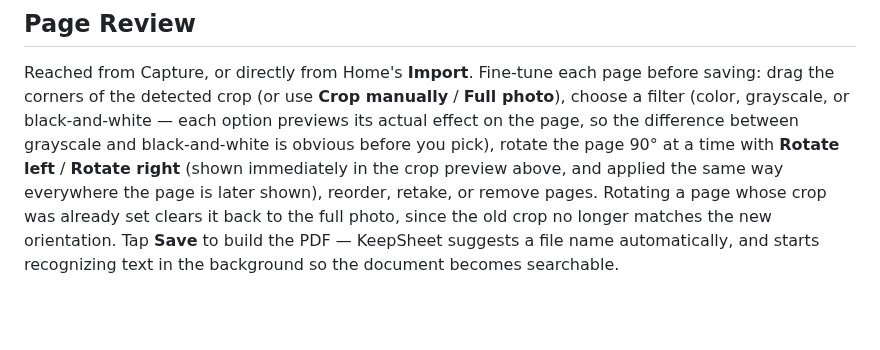
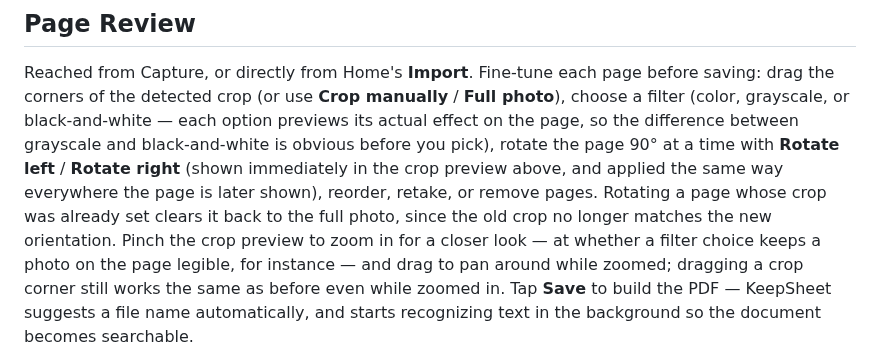
Before and after one commit to tomasbjerre/keepsheet, a Markdown page: docs/user-manual.md, the part around the change. Drawn GitHub-style; blank space fills up the shorter version.

```diff
--- a/docs/user-manual.md
+++ b/docs/user-manual.md
@@ -50,6 +50,10 @@ pick), rotate the page 90° at a time with **Rotate left** /
 the same way everywhere the page is later shown), reorder, retake, or
 remove pages. Rotating a page whose crop was already set clears it back to
 the full photo, since the old crop no longer matches the new orientation.
+Pinch the crop preview to zoom in for a closer look — at whether a filter
+choice keeps a photo on the page legible, for instance — and drag to pan
+around while zoomed; dragging a crop corner still works the same as before
+even while zoomed in.
 Tap **Save** to build the PDF — KeepSheet suggests a file name
 automatically, and starts recognizing text in the background so the
 document becomes searchable.
```
Also changed, not shown: specs/ui-flows.md (+5 -0 lines), docs/screenshots/page-review-zoomed.jpg (added), 5 other files.
